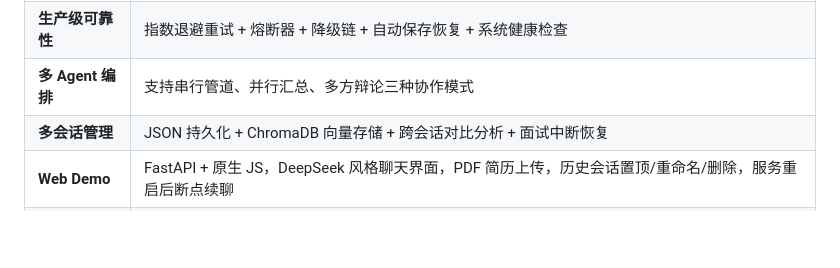
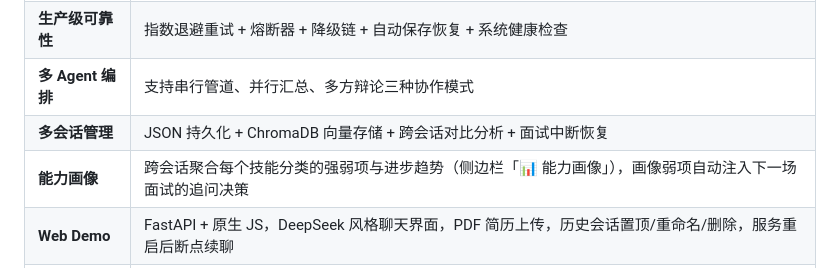
Before and after one commit to yhw1374171546/interviewagent, a Markdown page: README.md, the part around the change. GitHub-like rendering; blank space fills up the shorter version.

Commit message:
docs: README 能力画像 + 开发日志阶段二十一

```diff
--- a/README.md
+++ b/README.md
@@ -160,6 +160,7 @@ agent/
 | **生产级可靠性** | 指数退避重试 + 熔断器 + 降级链 + 自动保存恢复 + 系统健康检查 |
 | **多 Agent 编排** | 支持串行管道、并行汇总、多方辩论三种协作模式 |
 | **多会话管理** | JSON 持久化 + ChromaDB 向量存储 + 跨会话对比分析 + 面试中断恢复 |
+| **能力画像** | 跨会话聚合每个技能分类的强弱项与进步趋势（侧边栏「📊 能力画像」），画像弱项自动注入下一场面试的追问决策 |
 | **Web Demo** | FastAPI + 原生 JS，DeepSeek 风格聊天界面，PDF 简历上传，历史会话置顶/重命名/删除，服务重启后断点续聊 |
 | **Mock 降级** | 无 API Key 自动切换 MockLLMClient（确定性实现），Web 演示零配置可跑；LLMClient 抽象基类 + 多实现是适配器模式的体现 |
 
```
Also changed, not shown: CHANGELOG.md (+18 -0 lines).
